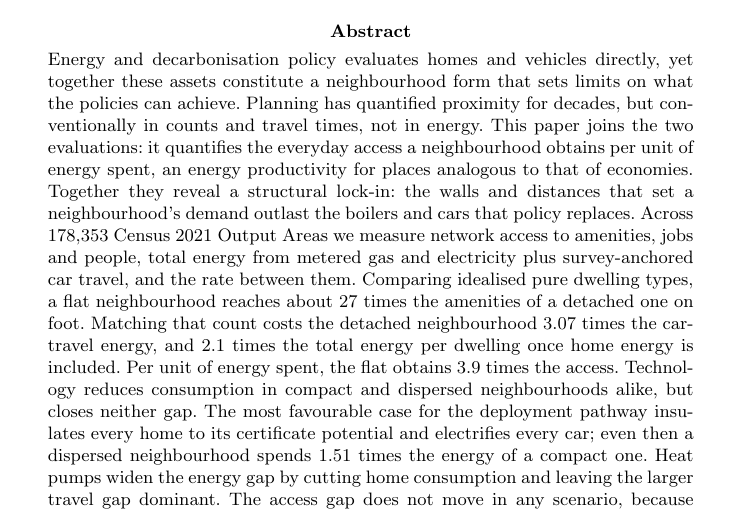
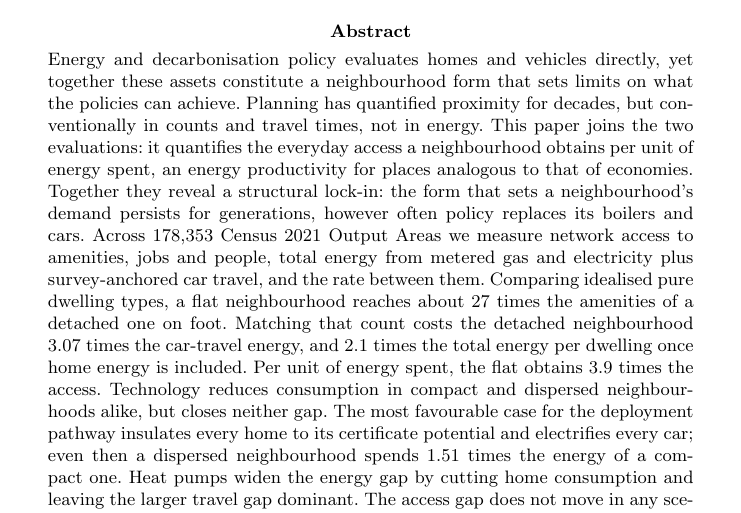
Before and after one commit to UCL/urban-energy, a LaTeX paper (paper/latex/main.tex): part of page 1 of 23, cut so that both start at the same text. Compiled offline with pdfLaTeX.

Commit message:
Reword the abstract's lock-in sentence to drop the mirrored noun pairs

```diff
--- a/paper/latex/main.tex
+++ b/paper/latex/main.tex
@@ -34,7 +34,7 @@
 \author[1]{\fnm{Matteo} \sur{TODO}}
 \affil*[1]{\orgdiv{Building Stock Lab, UCL Energy Institute}, \orgname{University College London}, \orgaddress{\city{London}, \country{United Kingdom}}}
 
-\abstract{Energy and decarbonisation policy evaluates homes and vehicles directly, yet together these assets constitute a neighbourhood form that sets limits on what the policies can achieve. Planning has quantified proximity for decades, but conventionally in counts and travel times, not in energy. This paper joins the two evaluations: it quantifies the everyday access a neighbourhood obtains per unit of energy spent, an energy productivity for places analogous to that of economies. Together they reveal a structural lock-in: the walls and distances that set a neighbourhood's demand outlast the boilers and cars that policy replaces. Across \nepisampleN{} Census 2021 Output Areas we measure network access to amenities, jobs and people, total energy from metered gas and electricity plus survey-anchored car travel, and the rate between them. Comparing idealised pure dwelling types, a flat neighbourhood reaches about \nepiwalkAmenRound{} times the amenities of a detached one on foot. Matching that count costs the detached neighbourhood \nepitravelGap{} times the car-travel energy, and \nepitotalGapRound{} times the total energy per dwelling once home energy is included. Per unit of energy spent, the flat obtains \nepirate{} times the access. Technology reduces consumption in compact and dispersed neighbourhoods alike, but closes neither gap. The most favourable case for the deployment pathway insulates every home to its certificate potential and electrifies every car; even then a dispersed neighbourhood spends \nepilockinGap{} times the energy of a compact one. Heat pumps widen the energy gap by cutting home consumption and leaving the larger travel gap dominant. The access gap does not move in any scenario, because no measure brings a destination closer. We therefore argue that decarbonisation strategy should place greater emphasis on compact urban form.}
+\abstract{Energy and decarbonisation policy evaluates homes and vehicles directly, yet together these assets constitute a neighbourhood form that sets limits on what the policies can achieve. Planning has quantified proximity for decades, but conventionally in counts and travel times, not in energy. This paper joins the two evaluations: it quantifies the everyday access a neighbourhood obtains per unit of energy spent, an energy productivity for places analogous to that of economies. Together they reveal a structural lock-in: the form that sets a neighbourhood's demand persists for generations, however often policy replaces its boilers and cars. Across \nepisampleN{} Census 2021 Output Areas we measure network access to amenities, jobs and people, total energy from metered gas and electricity plus survey-anchored car travel, and the rate between them. Comparing idealised pure dwelling types, a flat neighbourhood reaches about \nepiwalkAmenRound{} times the amenities of a detached one on foot. Matching that count costs the detached neighbourhood \nepitravelGap{} times the car-travel energy, and \nepitotalGapRound{} times the total energy per dwelling once home energy is included. Per unit of energy spent, the flat obtains \nepirate{} times the access. Technology reduces consumption in compact and dispersed neighbourhoods alike, but closes neither gap. The most favourable case for the deployment pathway insulates every home to its certificate potential and electrifies every car; even then a dispersed neighbourhood spends \nepilockinGap{} times the energy of a compact one. Heat pumps widen the energy gap by cutting home consumption and leaving the larger travel gap dominant. The access gap does not move in any scenario, because no measure brings a destination closer. We therefore argue that decarbonisation strategy should place greater emphasis on compact urban form.}
 
 \keywords{urban form, accessibility, energy, decarbonisation, compact city, neighbourhood}
 
```
